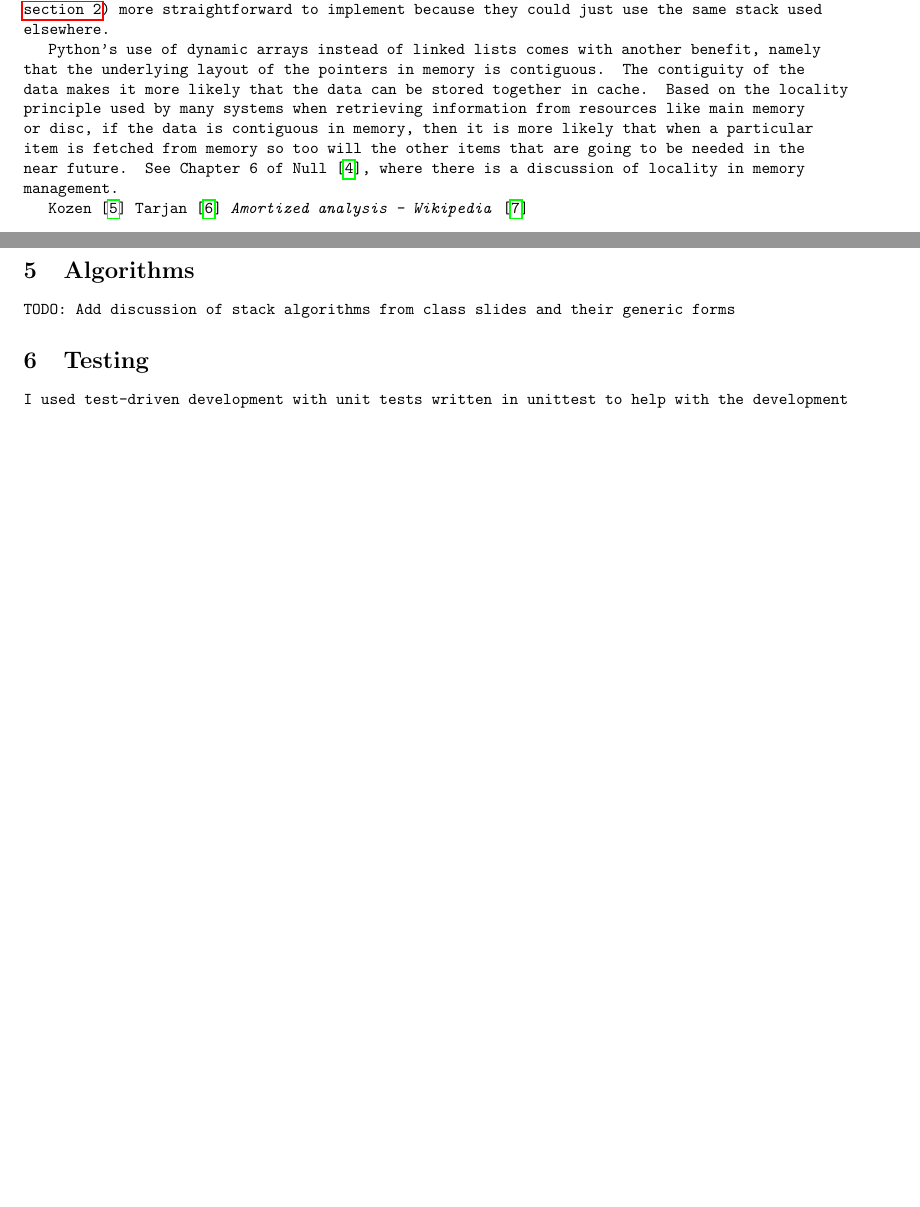
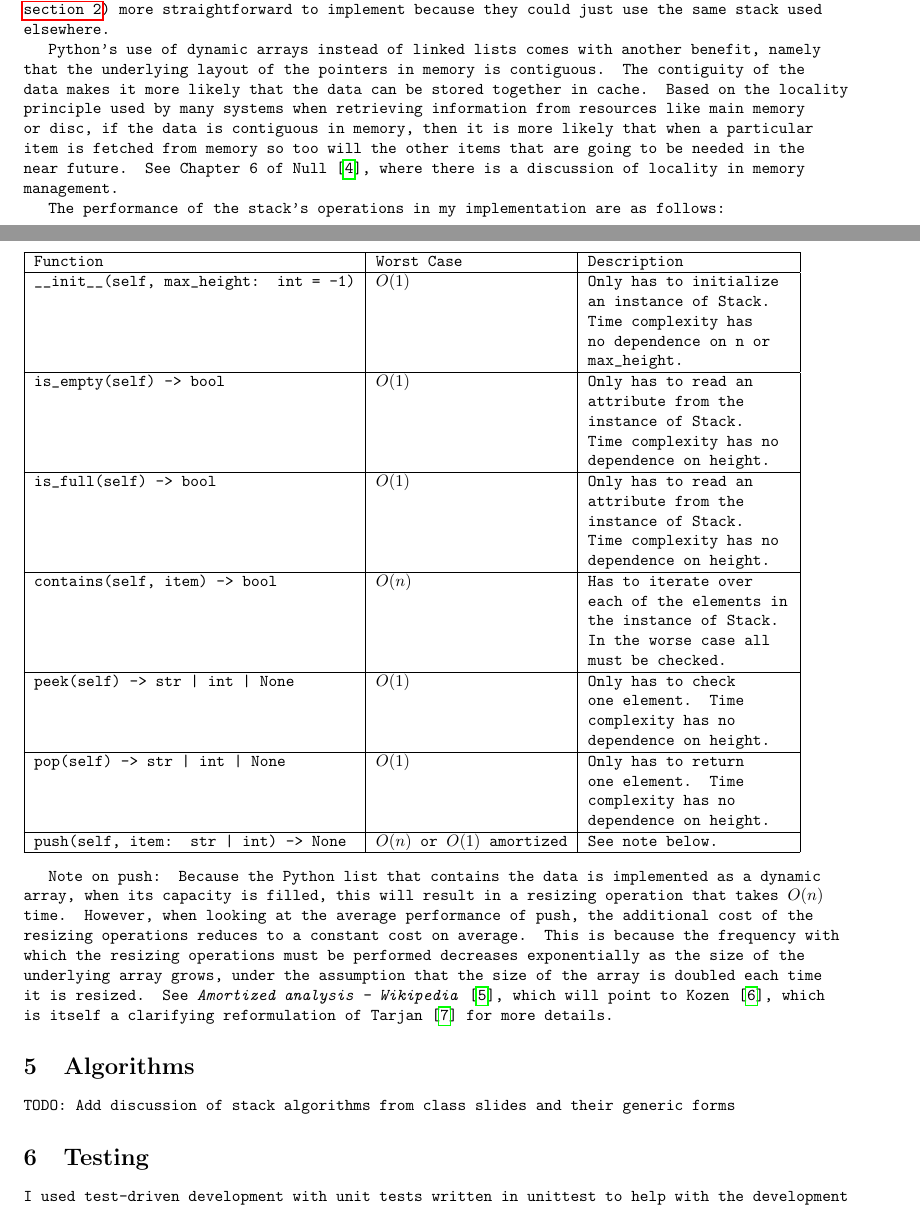
Before and after one commit to jllovet/jhu-en-605-202-su26-data-structures, a LaTeX document (lab-1/JLlovetLab1.tex): two parts of pages 8 and 9 of 16, joined at a grey line, cut so that both start at the same text, the shorter picture padded with empty space. Compiled offline with pdfLaTeX.

Commit message:
Add time complexity analysis of stack implementation

```diff
--- a/lab-1/JLlovetLab1.tex
+++ b/lab-1/JLlovetLab1.tex
@@ -182,10 +182,23 @@ Python lists are dynamic arrays of pointers to data objects \cite{PythonDocument
 
 Python's use of dynamic arrays instead of linked lists comes with another benefit, namely that the underlying layout of the pointers in memory is contiguous. The contiguity of the data makes it more likely that the data can be stored together in cache. Based on the locality principle used by many systems when retrieving information from resources like main memory or disc, if the data is contiguous in memory, then it is more likely that when a particular item is fetched from memory so too will the other items that are going to be needed in the near future. See Chapter 6 of \textcite{null2023essentials}, where there is a discussion of locality in memory management.
 
-\textcite{Kozen2011CornellLectureAmortizedAnalysis}
-\textcite{Tarjan1985AmortizedComputationalComplexity}
-\textcite{EnWikipediaorgAmortizedAnalysis}
+The performance of the stack's operations in my implementation are as follows:
 
+\begin{center}
+  \begin{tabularx}{\textwidth}{|l|l|X|}
+    \hline
+    Function                             & Worst Case                 & Description                                                                                               \\ \hline
+    \texttt{__init__(self, max_height: int = -1)} & $O(1)$                     & Only has to initialize an instance of Stack. Time complexity has no dependence on n or max_height.        \\ \hline
+    \texttt{is_empty(self) -> bool}               & $O(1)$                     & Only has to read an attribute from the instance of Stack. Time complexity has no dependence on height.    \\ \hline
+    \texttt{is_full(self) -> bool}                & $O(1)$                     & Only has to read an attribute from the instance of Stack. Time complexity has no dependence on height.    \\ \hline
+    \texttt{contains(self, item) -> bool}         & $O(n)$                     & Has to iterate over each of the elements in the instance of Stack. In the worse case all must be checked. \\ \hline
+    \texttt{peek(self) -> str | int | None}       & $O(1)$                     & Only has to check one element. Time complexity has no dependence on height.                               \\ \hline
+    \texttt{pop(self) -> str | int | None}        & $O(1)$                     & Only has to return one element. Time complexity has no dependence on height.                              \\ \hline
+    \texttt{push(self, item: str | int) -> None}  & $O(n)$ or $O(1)$ amortized & See note below.                                                                                           \\ \hline
+  \end{tabularx}
+\end{center}
+
+Note on \texttt{push}: Because the Python list that contains the data is implemented as a dynamic array, when its capacity is filled, this will result in a resizing operation that takes $O(n)$ time. However, when looking at the average performance of \texttt{push}, the additional cost of the resizing operations reduces to a constant cost on average. This is because the frequency with which the resizing operations must be performed decreases exponentially as the size of the underlying array grows, under the assumption that the size of the array is doubled each time it is resized. See \textcite{EnWikipediaorgAmortizedAnalysis}, which will point to \textcite{Kozen2011CornellLectureAmortizedAnalysis}, which is itself a clarifying reformulation of \textcite{Tarjan1985AmortizedComputationalComplexity} for more details.
 \section{Algorithms}
 
 TODO: Add discussion of stack algorithms from class slides and their generic forms
```
